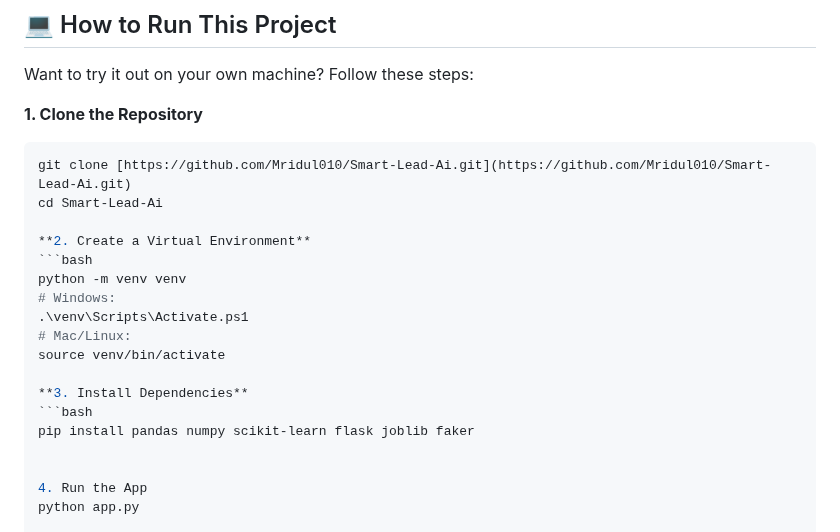
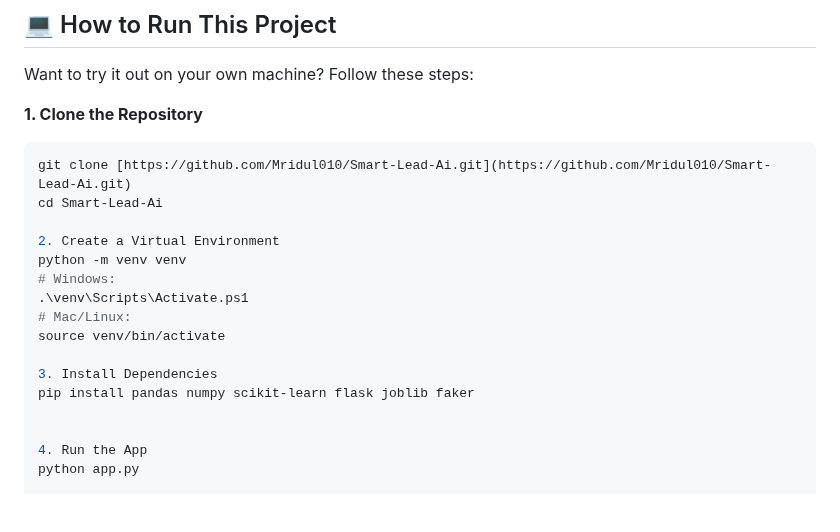
Before and after one commit to Mridul010/Smart-Lead-Ai, a Markdown page: README.md, the part around the change. GitHub-like rendering; blank space fills up the shorter version.

Commit message:
Updated  detailed Readme file

````diff
--- a/README.md
+++ b/README.md
@@ -63,16 +63,14 @@ Want to try it out on your own machine? Follow these steps:
 git clone [https://github.com/Mridul010/Smart-Lead-Ai.git](https://github.com/Mridul010/Smart-Lead-Ai.git)
 cd Smart-Lead-Ai
 
-**2. Create a Virtual Environment**
-```bash
+2. Create a Virtual Environment
 python -m venv venv
 # Windows:
 .\venv\Scripts\Activate.ps1
 # Mac/Linux:
 source venv/bin/activate
 
-**3. Install Dependencies**
-```bash
+3. Install Dependencies
 pip install pandas numpy scikit-learn flask joblib faker
 
 
````
